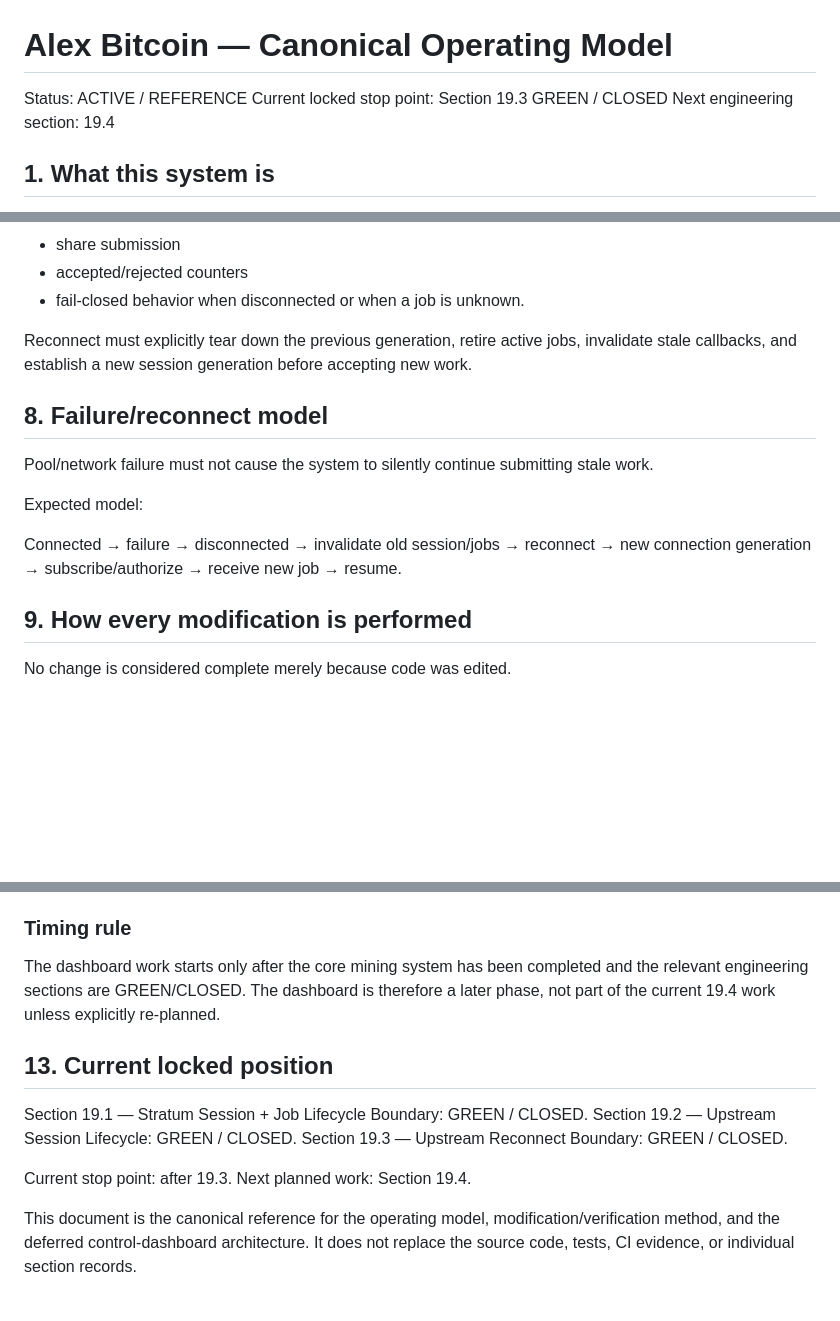
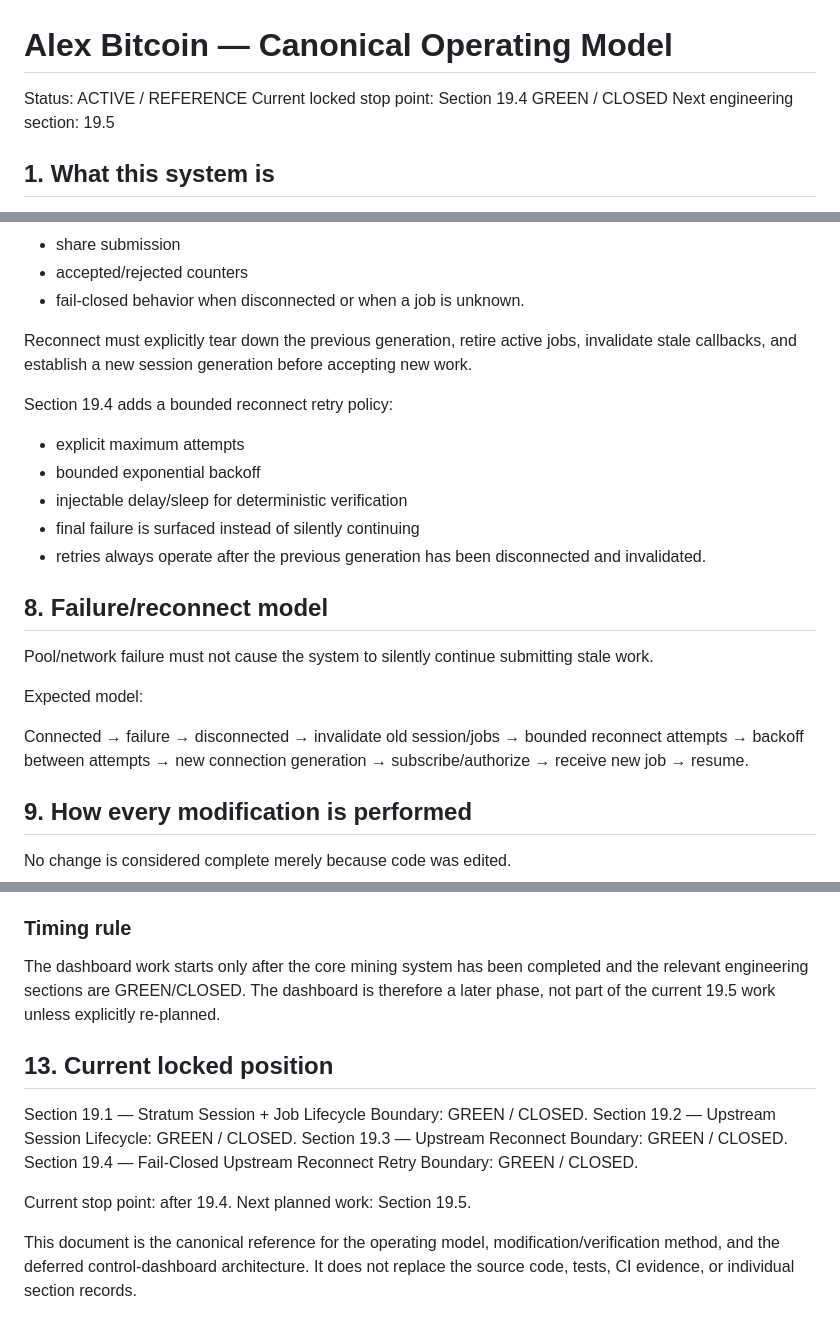
Before and after one commit to AligasSRM/Alex-Bitcoin, a Markdown page: docs/PROJECT_OPERATING_MODEL.md, 3 parts joined by grey strips. Rendered like a GitHub page; blank space fills up the shorter version.

Commit message:
docs: close stage 19.4 and advance operating model

```diff
--- a/docs/PROJECT_OPERATING_MODEL.md
+++ b/docs/PROJECT_OPERATING_MODEL.md
@@ -1,8 +1,8 @@
 # Alex Bitcoin — Canonical Operating Model
 
 Status: ACTIVE / REFERENCE
-Current locked stop point: Section 19.3 GREEN / CLOSED
-Next engineering section: 19.4
+Current locked stop point: Section 19.4 GREEN / CLOSED
+Next engineering section: 19.5
 
 ## 1. What this system is
 
@@ -95,6 +95,13 @@ The upstream binding manages:
 
 Reconnect must explicitly tear down the previous generation, retire active jobs, invalidate stale callbacks, and establish a new session generation before accepting new work.
 
+Section 19.4 adds a bounded reconnect retry policy:
+- explicit maximum attempts
+- bounded exponential backoff
+- injectable delay/sleep for deterministic verification
+- final failure is surfaced instead of silently continuing
+- retries always operate after the previous generation has been disconnected and invalidated.
+
 ## 8. Failure/reconnect model
 
 Pool/network failure must not cause the system to silently continue submitting stale work.
@@ -105,7 +112,8 @@ Connected
 → failure
 → disconnected
 → invalidate old session/jobs
-→ reconnect
+→ bounded reconnect attempts
+→ backoff between attempts
 → new connection generation
 → subscribe/authorize
 → receive new job
@@ -262,15 +270,16 @@ The planned dashboard model is informed by established mining-monitoring pattern
 
 ### Timing rule
 
-The dashboard work starts only after the core mining system has been completed and the relevant engineering sections are GREEN/CLOSED. The dashboard is therefore a later phase, not part of the current 19.4 work unless explicitly re-planned.
+The dashboard work starts only after the core mining system has been completed and the relevant engineering sections are GREEN/CLOSED. The dashboard is therefore a later phase, not part of the current 19.5 work unless explicitly re-planned.
 
 ## 13. Current locked position
 
 Section 19.1 — Stratum Session + Job Lifecycle Boundary: GREEN / CLOSED.
 Section 19.2 — Upstream Session Lifecycle: GREEN / CLOSED.
 Section 19.3 — Upstream Reconnect Boundary: GREEN / CLOSED.
+Section 19.4 — Fail-Closed Upstream Reconnect Retry Boundary: GREEN / CLOSED.
 
-Current stop point: after 19.3.
-Next planned work: Section 19.4.
+Current stop point: after 19.4.
+Next planned work: Section 19.5.
 
 This document is the canonical reference for the operating model, modification/verification method, and the deferred control-dashboard architecture. It does not replace the source code, tests, CI evidence, or individual section records.
```
